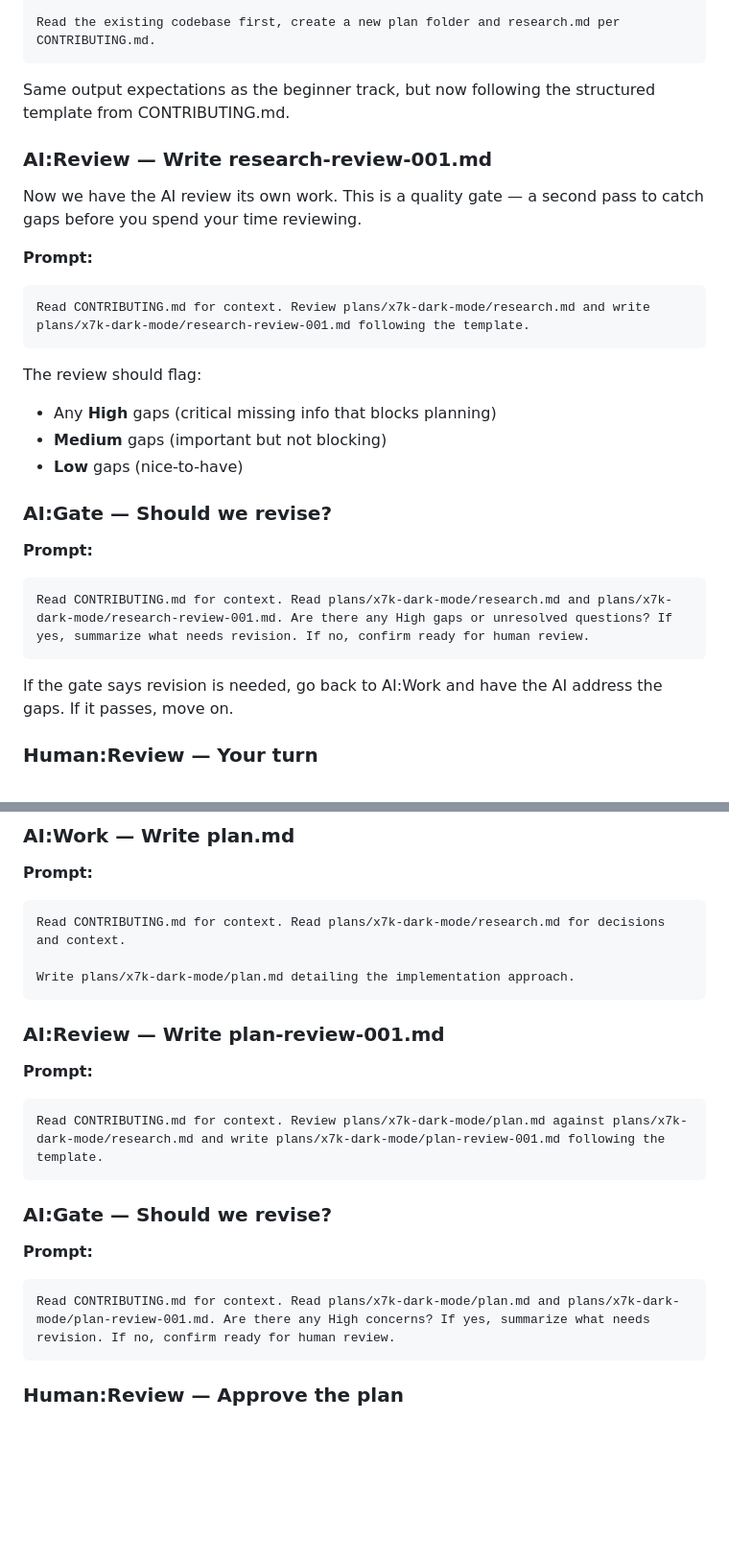
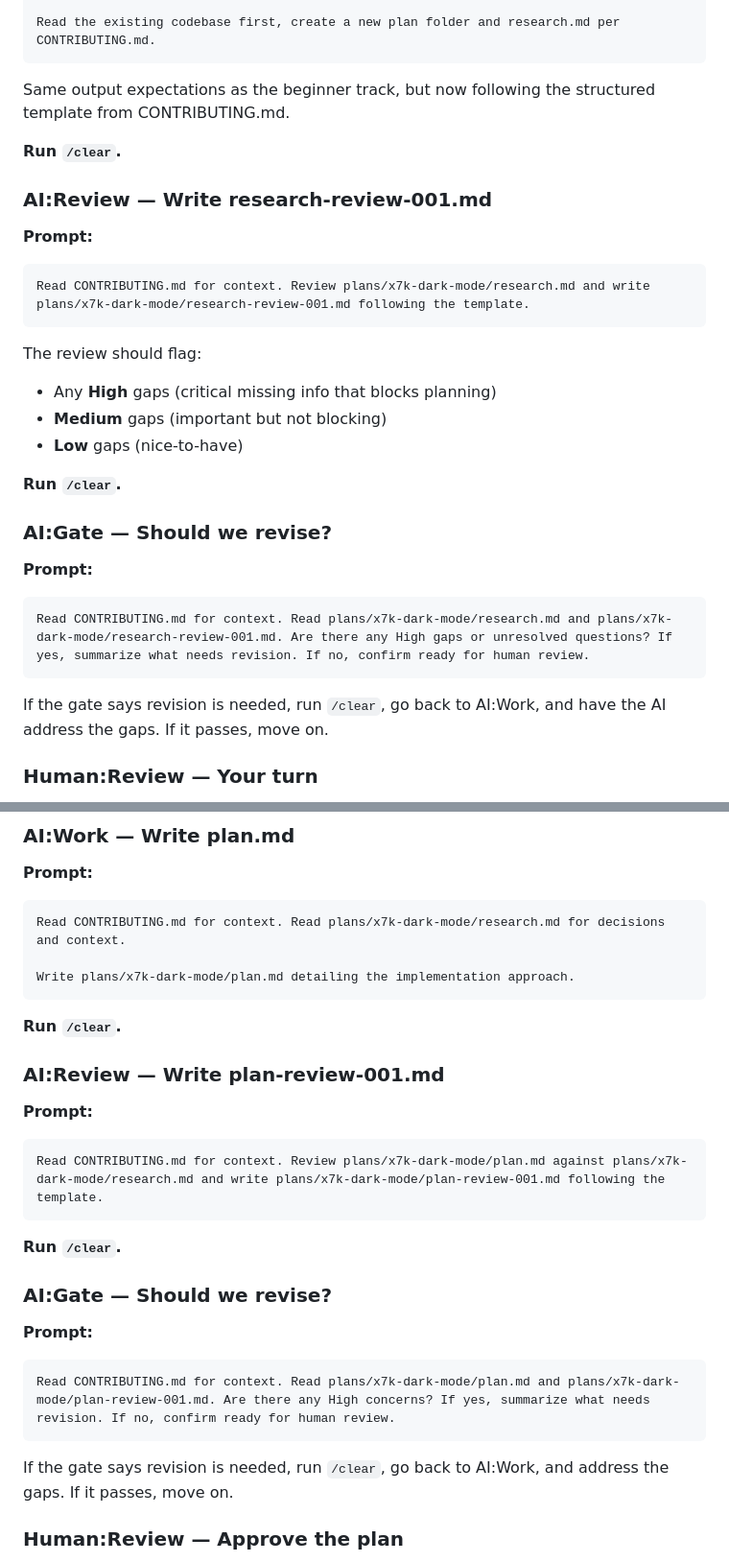
Before and after one commit to rjcorwin/how-to-rpi-with-coding-agents, a Markdown page: 2-intermediate.md, 2 parts joined by grey strips. Shown at 96% size. Rendered like a GitHub page; blank space fills up the shorter version.

Commit message:
Add /clear between each work-review-gate step and explain why the loop exists
Co-Authored-By: Claude Sonnet 4.6 <noreply@anthropic.com>

````diff
--- a/2-intermediate.md
+++ b/2-intermediate.md
@@ -46,9 +50,9 @@ Read the existing codebase first, create a new plan folder and research.md per C
 
 Same output expectations as the beginner track, but now following the structured template from CONTRIBUTING.md.
 
+**Run `/clear`.**
+
 ### AI:Review — Write research-review-001.md
-
-Now we have the AI review its own work. This is a quality gate — a second pass to catch gaps before you spend your time reviewing.
 
 **Prompt:**
 ```
@@ -60,6 +64,8 @@ The review should flag:
 - **Medium** gaps (important but not blocking)
 - **Low** gaps (nice-to-have)
 
+**Run `/clear`.**
+
 ### AI:Gate — Should we revise?
 
 **Prompt:**
@@ -67,7 +73,7 @@ The review should flag:
 Read CONTRIBUTING.md for context. Read plans/x7k-dark-mode/research.md and plans/x7k-dark-mode/research-review-001.md. Are there any High gaps or unresolved questions? If yes, summarize what needs revision. If no, confirm ready for human review.
 ```
 
-If the gate says revision is needed, go back to AI:Work and have the AI address the gaps. If it passes, move on.
+If the gate says revision is needed, run `/clear`, go back to AI:Work, and have the AI address the gaps. If it passes, move on.
 
 ### Human:Review — Your turn
 
@@ -98,6 +104,8 @@ Read CONTRIBUTING.md for context. Read plans/x7k-dark-mode/research.md for decis
 Write plans/x7k-dark-mode/plan.md detailing the implementation approach.
 ```
 
+**Run `/clear`.**
+
 ### AI:Review — Write plan-review-001.md
 
 **Prompt:**
@@ -105,12 +113,16 @@ Write plans/x7k-dark-mode/plan.md detailing the implementation approach.
 Read CONTRIBUTING.md for context. Review plans/x7k-dark-mode/plan.md against plans/x7k-dark-mode/research.md and write plans/x7k-dark-mode/plan-review-001.md following the template.
 ```
 
+**Run `/clear`.**
+
 ### AI:Gate — Should we revise?
 
 **Prompt:**
 ```
 Read CONTRIBUTING.md for context. Read plans/x7k-dark-mode/plan.md and plans/x7k-dark-mode/plan-review-001.md. Are there any High concerns? If yes, summarize what needs revision. If no, confirm ready for human review.
 ```
+
+If the gate says revision is needed, run `/clear`, go back to AI:Work, and address the gaps. If it passes, move on.
 
 ### Human:Review — Approve the plan
 
````
Also changed, not shown: other parts of 2-intermediate.md (+8 -0 lines).
